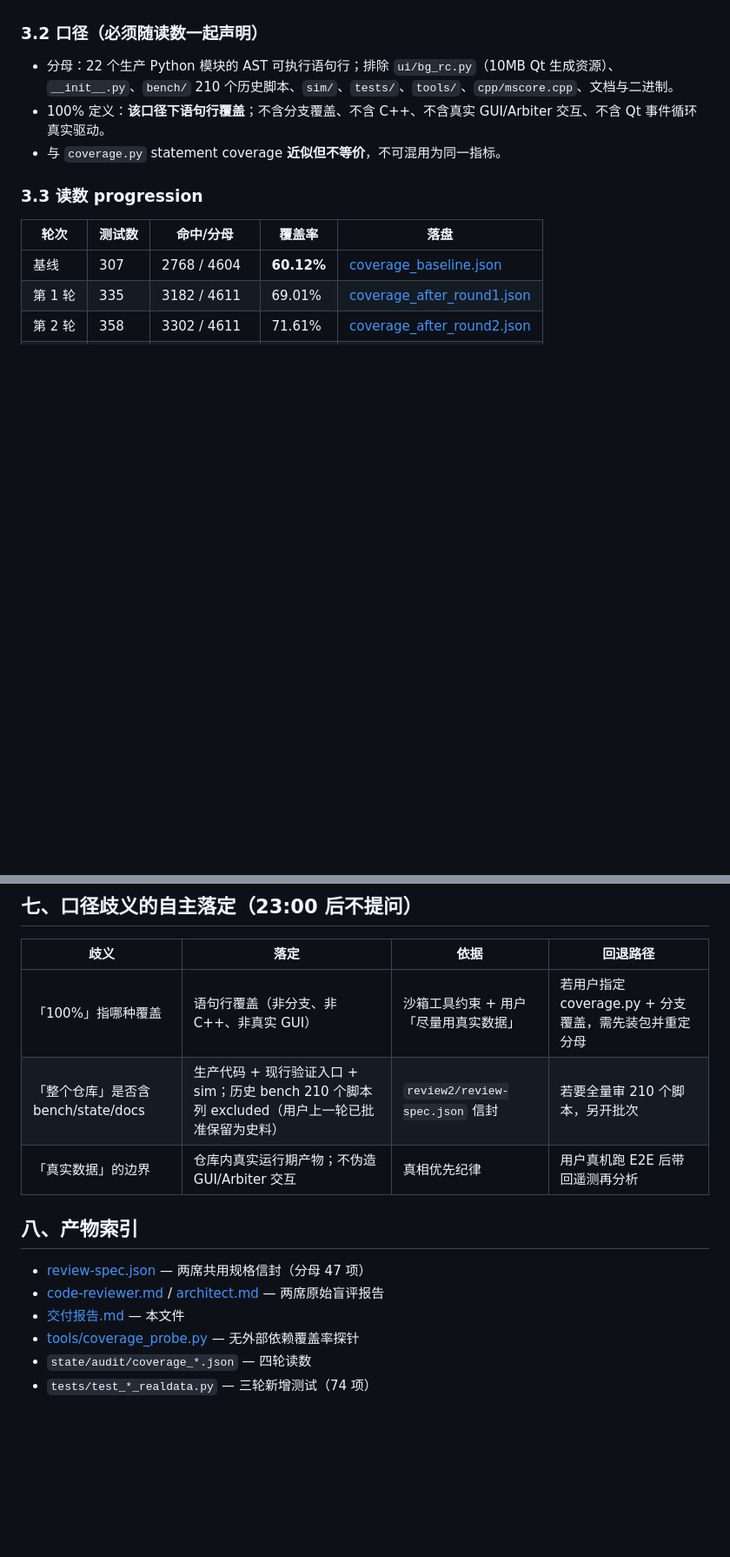
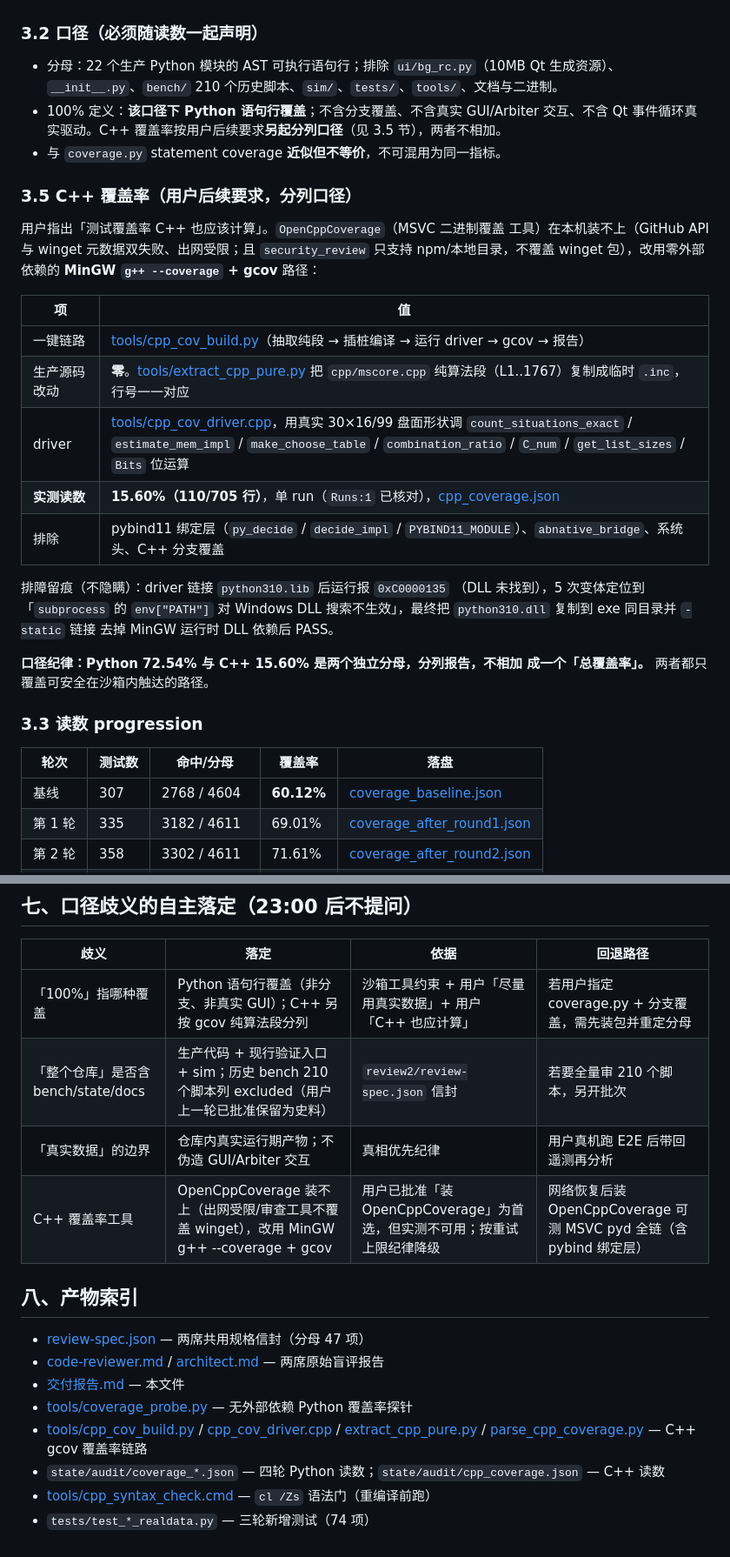
Before and after one commit to wangyuanchuan2022/minesweeper_help, a Markdown page: review2/20261109_audit_all/交付报告.md, 2 parts joined by grey strips. Shown at 87% size. GitHub-like rendering; blank space fills up the shorter version.

```diff
--- a/review2/20261109_audit_all/交付报告.md
+++ b/review2/20261109_audit_all/交付报告.md
@@ -45,9 +46,32 @@
 
 ### 3.2 口径（必须随读数一起声明）
 
-- 分母：22 个生产 Python 模块的 AST 可执行语句行；排除 `ui/bg_rc.py`（10MB Qt 生成资源）、`__init__.py`、`bench/` 210 个历史脚本、`sim/`、`tests/`、`tools/`、`cpp/mscore.cpp`、文档与二进制。
-- 100% 定义：**该口径下语句行覆盖**；不含分支覆盖、不含 C++、不含真实 GUI/Arbiter 交互、不含 Qt 事件循环真实驱动。
+- 分母：22 个生产 Python 模块的 AST 可执行语句行；排除 `ui/bg_rc.py`（10MB Qt 生成资源）、`__init__.py`、`bench/` 210 个历史脚本、`sim/`、`tests/`、`tools/`、文档与二进制。
+- 100% 定义：**该口径下 Python 语句行覆盖**；不含分支覆盖、不含真实 GUI/Arbiter 交互、不含 Qt 事件循环真实驱动。C++ 覆盖率按用户后续要求**另起分列口径**（见 3.5 节），两者不相加。
 - 与 `coverage.py` statement coverage **近似但不等价**，不可混用为同一指标。
+
+### 3.5 C++ 覆盖率（用户后续要求，分列口径）
+
+用户指出「测试覆盖率 C++ 也应该计算」。`OpenCppCoverage`（MSVC 二进制覆盖
+工具）在本机装不上（GitHub API 与 winget 元数据双失败、出网受限；且
+`security_review` 只支持 npm/本地目录，不覆盖 winget 包），改用零外部依赖的
+**MinGW `g++ --coverage` + gcov** 路径：
+
+| 项 | 值 |
+|---|---|
+| 一键链路 | [tools/cpp_cov_build.py](../../tools/cpp_cov_build.py)（抽取纯段 → 插桩编译 → 运行 driver → gcov → 报告） |
+| 生产源码改动 | **零**。[tools/extract_cpp_pure.py](../../tools/extract_cpp_pure.py) 把 `cpp/mscore.cpp` 纯算法段（L1..1767）复制成临时 `.inc`，行号一一对应 |
+| driver | [tools/cpp_cov_driver.cpp](../../tools/cpp_cov_driver.cpp)，用真实 30×16/99 盘面形状调 `count_situations_exact` / `estimate_mem_impl` / `make_choose_table` / `combination_ratio` / `C_num` / `get_list_sizes` / `Bits` 位运算 |
+| **实测读数** | **15.60%（110/705 行）**，单 run（`Runs:1` 已核对），[cpp_coverage.json](../../state/audit/cpp_coverage.json) |
+| 排除 | pybind11 绑定层（`py_decide` / `decide_impl` / `PYBIND11_MODULE`）、`abnative_bridge`、系统头、C++ 分支覆盖 |
+
+排障留痕（不隐瞒）：driver 链接 `python310.lib` 后运行报 `0xC0000135`
+（DLL 未找到），5 次变体定位到「`subprocess` 的 `env["PATH"]` 对 Windows DLL
+搜索不生效」，最终把 `python310.dll` 复制到 exe 同目录并 `-static` 链接
+去掉 MinGW 运行时 DLL 依赖后 PASS。
+
+**口径纪律：Python 72.54% 与 C++ 15.60% 是两个独立分母，分列报告，不相加
+成一个「总覆盖率」。** 两者都只覆盖可安全在沙箱内触达的路径。
 
 ### 3.3 读数 progression
 
@@ -108,15 +132,18 @@
 
 | 歧义 | 落定 | 依据 | 回退路径 |
 |---|---|---|---|
-| 「100%」指哪种覆盖 | 语句行覆盖（非分支、非 C++、非真实 GUI） | 沙箱工具约束 + 用户「尽量用真实数据」 | 若用户指定 coverage.py + 分支覆盖，需先装包并重定分母 |
+| 「100%」指哪种覆盖 | Python 语句行覆盖（非分支、非真实 GUI）；C++ 另按 gcov 纯算法段分列 | 沙箱工具约束 + 用户「尽量用真实数据」+ 用户「C++ 也应计算」 | 若用户指定 coverage.py + 分支覆盖，需先装包并重定分母 |
 | 「整个仓库」是否含 bench/state/docs | 生产代码 + 现行验证入口 + sim；历史 bench 210 个脚本列 excluded（用户上一轮已批准保留为史料） | `review2/review-spec.json` 信封 | 若要全量审 210 个脚本，另开批次 |
 | 「真实数据」的边界 | 仓库内真实运行期产物；不伪造 GUI/Arbiter 交互 | 真相优先纪律 | 用户真机跑 E2E 后带回遥测再分析 |
+| C++ 覆盖率工具 | OpenCppCoverage 装不上（出网受限/审查工具不覆盖 winget），改用 MinGW g++ --coverage + gcov | 用户已批准「装 OpenCppCoverage」为首选，但实测不可用；按重试上限纪律降级 | 网络恢复后装 OpenCppCoverage 可测 MSVC pyd 全链（含 pybind 绑定层） |
 
 ## 八、产物索引
 
 - [review-spec.json](../review-spec.json) — 两席共用规格信封（分母 47 项）
 - [code-reviewer.md](code-reviewer.md) / [architect.md](architect.md) — 两席原始盲评报告
 - [交付报告.md](交付报告.md) — 本文件
-- [tools/coverage_probe.py](../../tools/coverage_probe.py) — 无外部依赖覆盖率探针
-- `state/audit/coverage_*.json` — 四轮读数
+- [tools/coverage_probe.py](../../tools/coverage_probe.py) — 无外部依赖 Python 覆盖率探针
+- [tools/cpp_cov_build.py](../../tools/cpp_cov_build.py) / [cpp_cov_driver.cpp](../../tools/cpp_cov_driver.cpp) / [extract_cpp_pure.py](../../tools/extract_cpp_pure.py) / [parse_cpp_coverage.py](../../tools/parse_cpp_coverage.py) — C++ gcov 覆盖率链路
+- `state/audit/coverage_*.json` — 四轮 Python 读数；`state/audit/cpp_coverage.json` — C++ 读数
+- [tools/cpp_syntax_check.cmd](../../tools/cpp_syntax_check.cmd) — `cl /Zs` 语法门（重编译前跑）
 - `tests/test_*_realdata.py` — 三轮新增测试（74 项）
```
Also changed, not shown: other parts of review2/20261109_audit_all/交付报告.md (+2 -1 lines), docs/现行架构与测量.md (+27 -1 lines).
